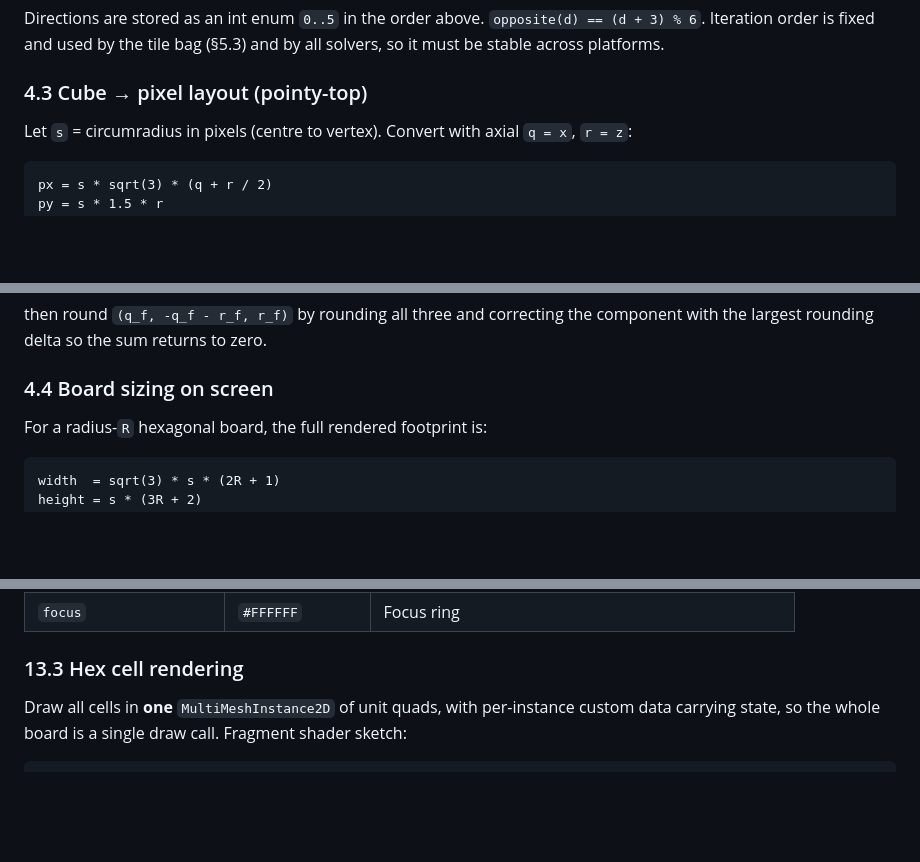
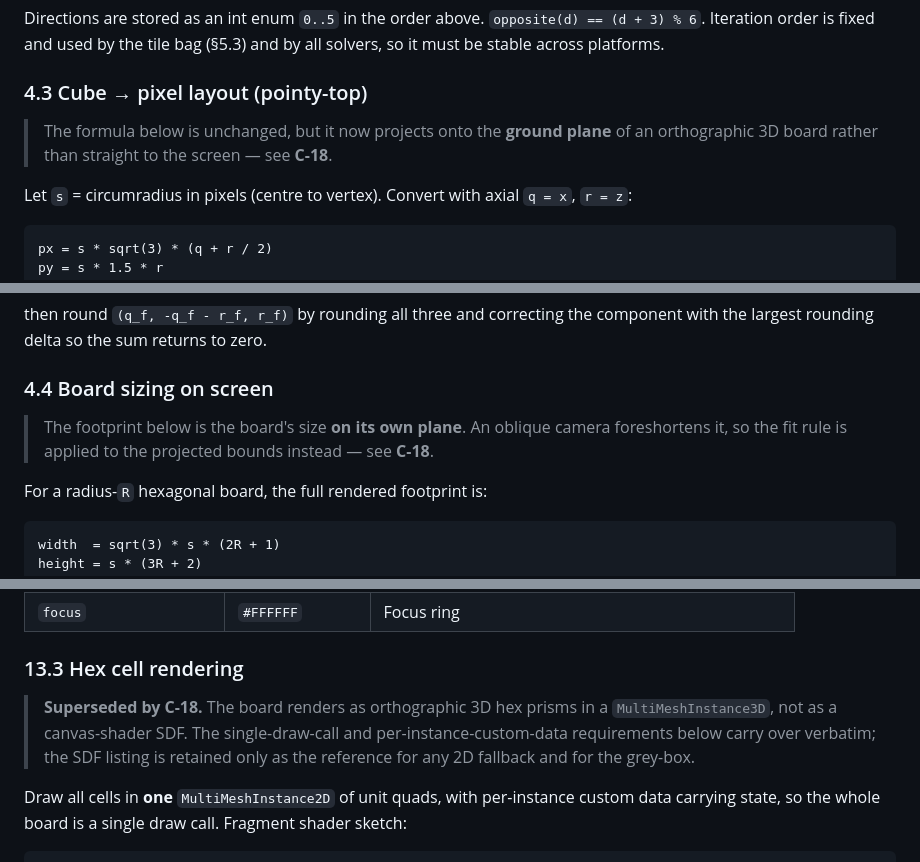
Before and after one commit to iszlai/hex-game, a Markdown page: HEXFLOW-SPEC.md, 3 parts joined by grey strips. Rendered like a GitHub page; blank space fills up the shorter version.

````diff
--- a/HEXFLOW-SPEC.md
+++ b/HEXFLOW-SPEC.md
@@ -210,6 +210,9 @@ across platforms.
 
 ### 4.3 Cube → pixel layout (pointy-top)
 
+> The formula below is unchanged, but it now projects onto the **ground plane** of an orthographic 3D
+> board rather than straight to the screen — see **C-18**.
+
 Let `s` = circumradius in pixels (centre to vertex). Convert with axial `q = x`, `r = z`:
 
 ```
@@ -234,6 +237,9 @@ then round `(q_f, -q_f - r_f, r_f)` by rounding all three and correcting the com
 rounding delta so the sum returns to zero.
 
 ### 4.4 Board sizing on screen
+
+> The footprint below is the board's size **on its own plane**. An oblique camera foreshortens it, so
+> the fit rule is applied to the projected bounds instead — see **C-18**.
 
 For a radius-`R` hexagonal board, the full rendered footprint is:
 
@@ -828,6 +837,11 @@ Define once in `src/data/palettes/neon_dark.tres`; never hardcode a colour in a
 
 ### 13.3 Hex cell rendering
 
+> **Superseded by C-18.** The board renders as orthographic 3D hex prisms in a `MultiMeshInstance3D`,
+> not as a canvas-shader SDF. The single-draw-call and per-instance-custom-data requirements below
+> carry over verbatim; the SDF listing is retained only as the reference for any 2D fallback and for
+> the grey-box.
+
 Draw all cells in **one** `MultiMeshInstance2D` of unit quads, with per-instance custom data carrying
 state, so the whole board is a single draw call. Fragment shader sketch:
 
````
Also changed, not shown: other parts of HEXFLOW-SPEC.md (+8 -1 lines), TODO.md (+35 -8 lines).
